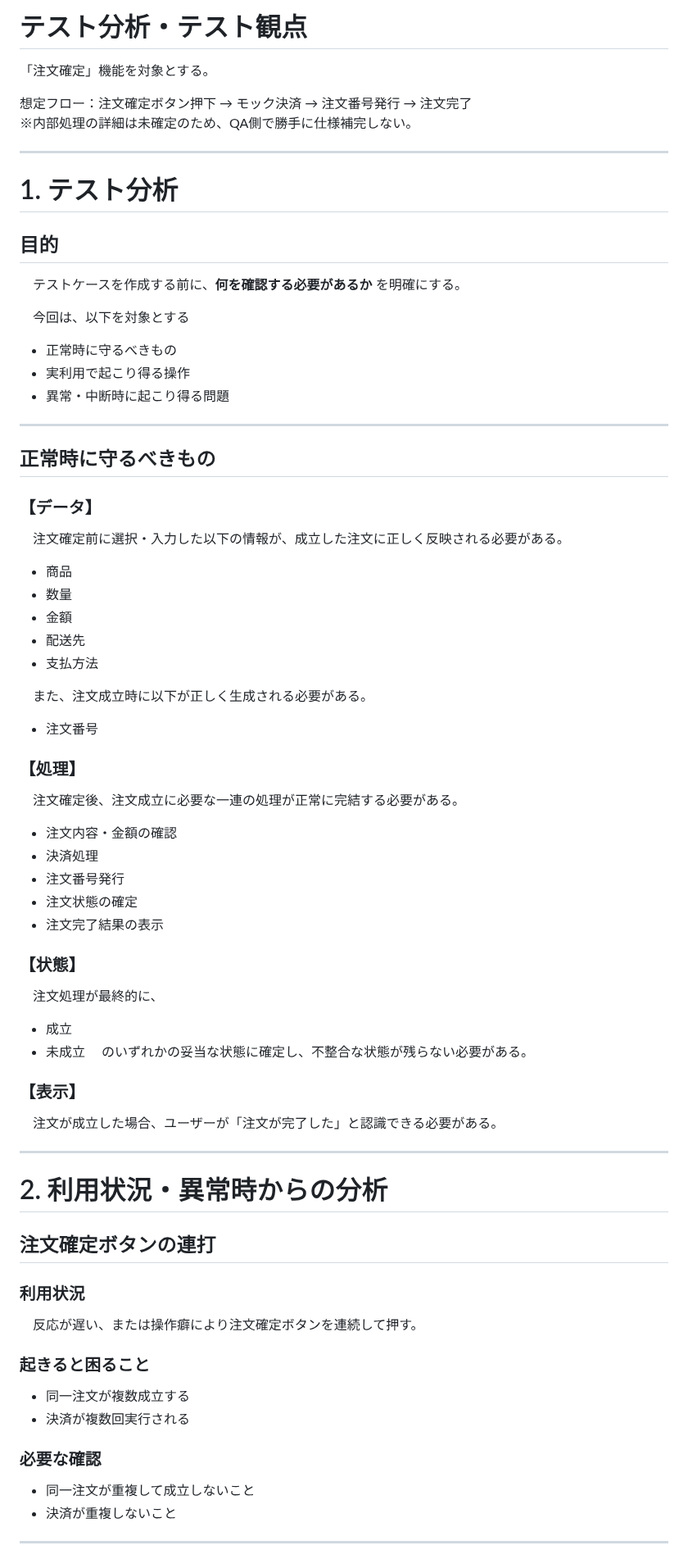
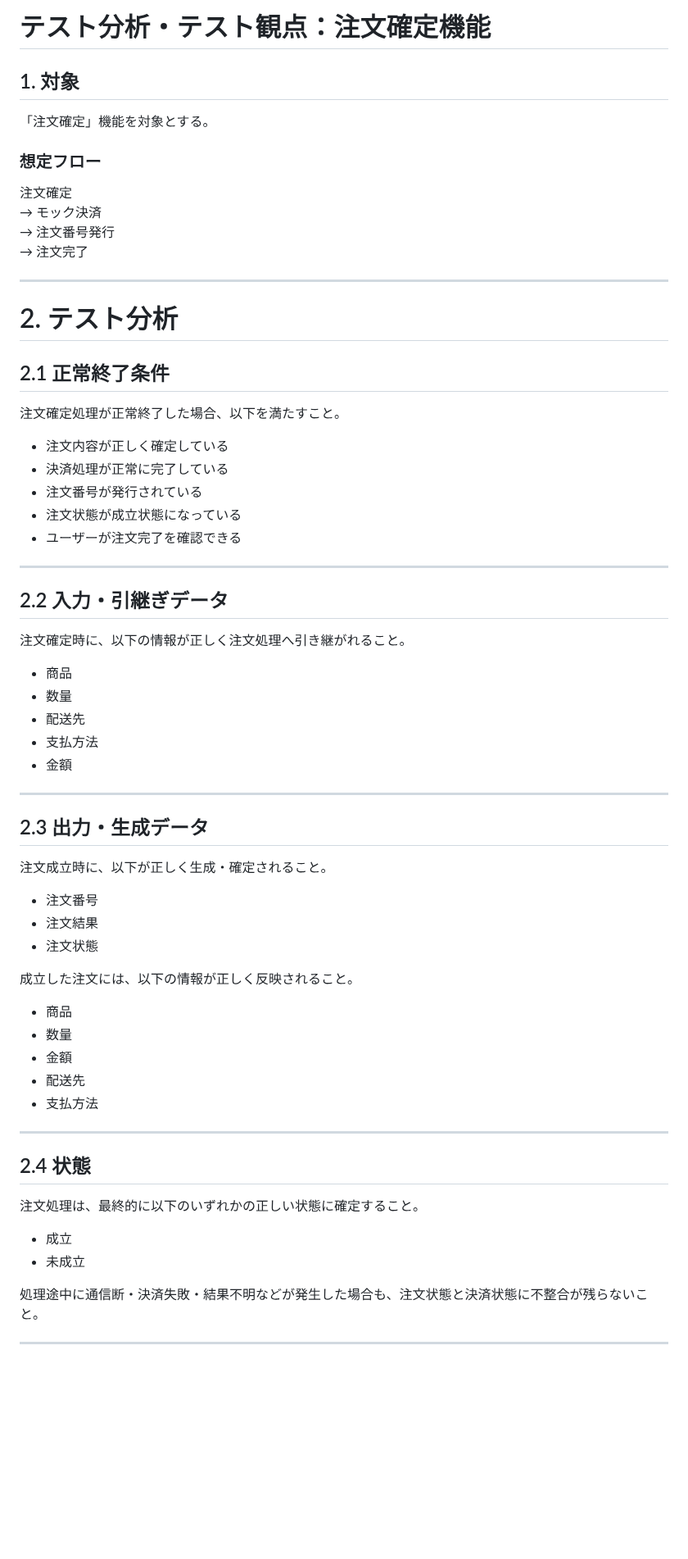
Before and after one commit to m5320023m-max/QA-EC-Portfolio, a Markdown page: 04_テスト分析・設計/テスト分析.md, the part around one of its changes. Shown at 82% size. Rendered like a GitHub page; blank space fills up the shorter version.

```diff
--- a/04_テスト分析・設計/テスト分析.md
+++ b/04_テスト分析・設計/テスト分析.md
@@ -1,67 +1,58 @@
-# テスト分析・テスト観点
-  「注文確定」機能を対象とする。
+# テスト分析・テスト観点：注文確定機能
 
-  想定フロー：注文確定ボタン押下 → モック決済 → 注文番号発行 → 注文完了
-  ※内部処理の詳細は未確定のため、QA側で勝手に仕様補完しない。
+## 1. 対象
+「注文確定」機能を対象とする。
+
+### 想定フロー
+注文確定
+→ モック決済
+→ 注文番号発行
+→ 注文完了
 
 ---
 
-# 1. テスト分析
-
-## 目的
-　テストケースを作成する前に、**何を確認する必要があるか** を明確にする。
-
-　今回は、以下を対象とする
-- 正常時に守るべきもの
-- 実利用で起こり得る操作
-- 異常・中断時に起こり得る問題
+# 2. テスト分析
+## 2.1 正常終了条件
+注文確定処理が正常終了した場合、以下を満たすこと。
+- 注文内容が正しく確定している
+- 決済処理が正常に完了している
+- 注文番号が発行されている
+- 注文状態が成立状態になっている
+- ユーザーが注文完了を確認できる
 
 ---
 
-## 正常時に守るべきもの
+## 2.2 入力・引継ぎデータ
+注文確定時に、以下の情報が正しく注文処理へ引き継がれること。
+- 商品
+- 数量
+- 配送先
+- 支払方法
+- 金額
 
-### 【データ】
-　注文確定前に選択・入力した以下の情報が、成立した注文に正しく反映される必要がある。
+---
+
+## 2.3 出力・生成データ
+注文成立時に、以下が正しく生成・確定されること。
+- 注文番号
+- 注文結果
+- 注文状態
+
+成立した注文には、以下の情報が正しく反映されること。
 - 商品
 - 数量
 - 金額
 - 配送先
 - 支払方法
 
-　また、注文成立時に以下が正しく生成される必要がある。
-- 注文番号
+---
 
-### 【処理】
-　注文確定後、注文成立に必要な一連の処理が正常に完結する必要がある。
-- 注文内容・金額の確認
-- 決済処理
-- 注文番号発行
-- 注文状態の確定
-- 注文完了結果の表示
-
-### 【状態】
-　注文処理が最終的に、
+## 2.4 状態
+注文処理は、最終的に以下のいずれかの正しい状態に確定すること。
 - 成立
 - 未成立
-　のいずれかの妥当な状態に確定し、不整合な状態が残らない必要がある。
 
-### 【表示】
-　注文が成立した場合、ユーザーが「注文が完了した」と認識できる必要がある。
+処理途中に通信断・決済失敗・結果不明などが発生した場合も、注文状態と決済状態に不整合が残らないこと。
 
 ---
 
-# 2. 利用状況・異常時からの分析
-## 注文確定ボタンの連打
-### 利用状況
-　反応が遅い、または操作癖により注文確定ボタンを連続して押す。
-
-### 起きると困ること
-- 同一注文が複数成立する
-- 決済が複数回実行される
-
-### 必要な確認
-- 同一注文が重複して成立しないこと
-- 決済が重複しないこと
-
----
-
```
Also changed, not shown: other parts of 04_テスト分析・設計/テスト分析.md (+44 -134 lines).
